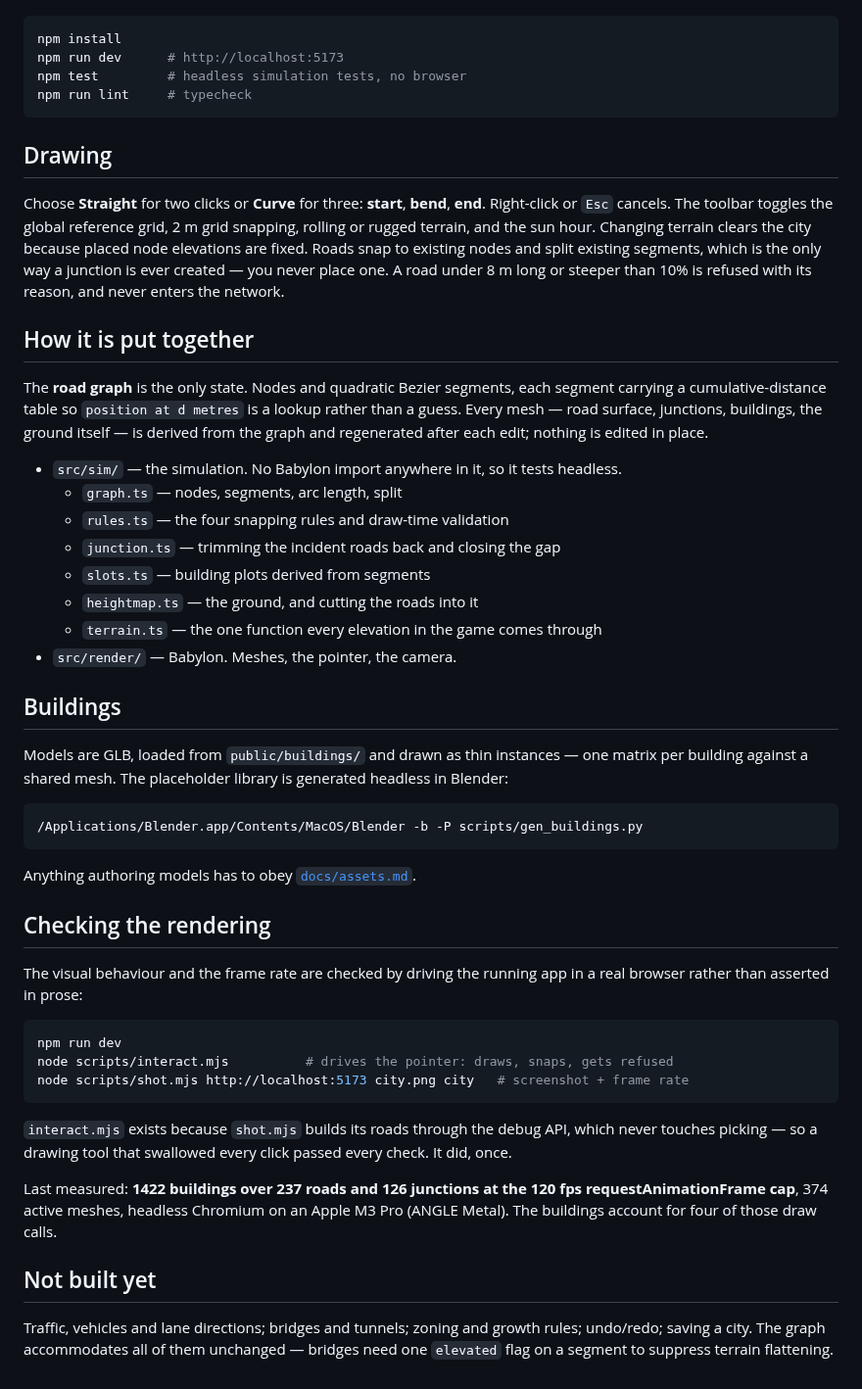
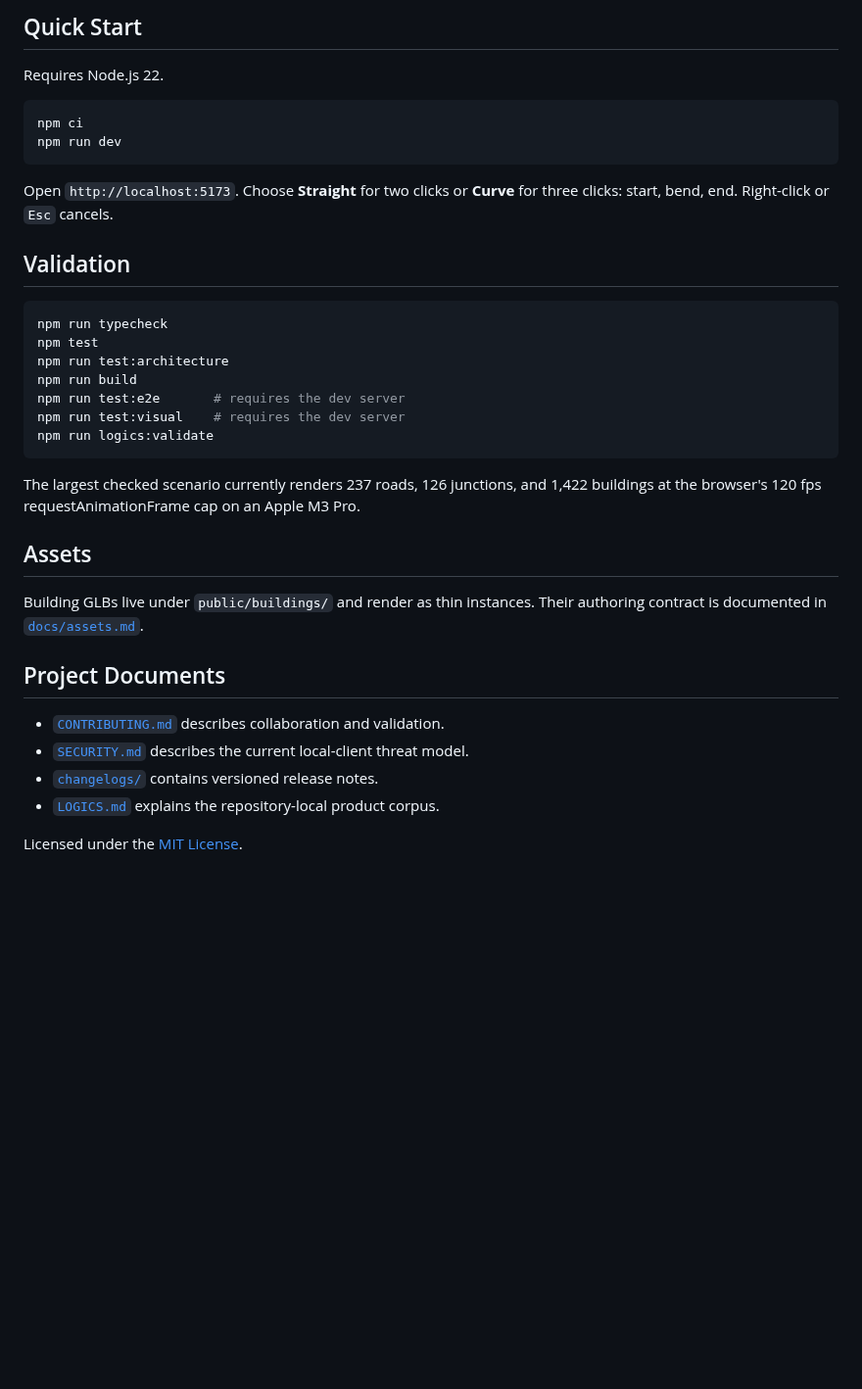
Before and after one commit to AlexAgo83/city-jump, a Markdown page: README.md, the part around one of its changes. Shown at 98% size. Drawn GitHub-style; blank space fills up the shorter version.

Commit message:
Establish repository documentation

````diff
--- a/README.md
+++ b/README.md
@@ -5,69 +59,40 @@ grows along them.
+## Quick Start
+
+Requires Node.js 22.
 
 ```bash
-npm install
-npm run dev      # http://localhost:5173
-npm test         # headless simulation tests, no browser
-npm run lint     # typecheck
+npm ci
+npm run dev
 ```
 
-## Drawing
+Open `http://localhost:5173`. Choose **Straight** for two clicks or **Curve** for three
+clicks: start, bend, end. Right-click or `Esc` cancels.
 
-Choose **Straight** for two clicks or **Curve** for three: **start**, **bend**, **end**.
-Right-click or `Esc` cancels. The toolbar toggles the global reference grid, 2 m grid
-snapping, rolling or rugged terrain, and the sun hour. Changing terrain clears the city
-because placed node elevations are fixed. Roads snap to existing nodes and split existing
-segments, which is the only way a junction is ever created — you never place one. A road
-under 8 m long or steeper than 10% is refused with its reason, and never enters the network.
-
-## How it is put together
-
-The **road graph** is the only state. Nodes and quadratic Bezier segments, each segment
-carrying a cumulative-distance table so `position at d metres` is a lookup rather than a
-guess. Every mesh — road surface, junctions, buildings, the ground itself — is derived
-from the graph and regenerated after each edit; nothing is edited in place.
-
-- `src/sim/` — the simulation. No Babylon import anywhere in it, so it tests headless.
-  - `graph.ts` — nodes, segments, arc length, split
-  - `rules.ts` — the four snapping rules and draw-time validation
-  - `junction.ts` — trimming the incident roads back and closing the gap
-  - `slots.ts` — building plots derived from segments
-  - `heightmap.ts` — the ground, and cutting the roads into it
-  - `terrain.ts` — the one function every elevation in the game comes through
-- `src/render/` — Babylon. Meshes, the pointer, the camera.
-
-## Buildings
-
-Models are GLB, loaded from `public/buildings/` and drawn as thin instances — one matrix
-per building against a shared mesh. The placeholder library is generated headless in
-Blender:
+## Validation
 
 ```bash
-/Applications/Blender.app/Contents/MacOS/Blender -b -P scripts/gen_buildings.py
+npm run typecheck
+npm test
+npm run test:architecture
+npm run build
+npm run test:e2e       # requires the dev server
+npm run test:visual    # requires the dev server
+npm run logics:validate
 ```
 
-Anything authoring models has to obey [`docs/assets.md`](docs/assets.md).
+The largest checked scenario currently renders 237 roads, 126 junctions, and 1,422
+buildings at the browser's 120 fps requestAnimationFrame cap on an Apple M3 Pro.
 
-## Checking the rendering
+## Assets
 
-The visual behaviour and the frame rate are checked by driving the running app in a real
-browser rather than asserted in prose:
+Building GLBs live under `public/buildings/` and render as thin instances. Their
+authoring contract is documented in [`docs/assets.md`](docs/assets.md).
 
-```bash
-npm run dev
-node scripts/interact.mjs          # drives the pointer: draws, snaps, gets refused
-node scripts/shot.mjs http://localhost:5173 city.png city   # screenshot + frame rate
-```
+## Project Documents
 
-`interact.mjs` exists because `shot.mjs` builds its roads through the debug API, which
-never touches picking — so a drawing tool that swallowed every click passed every check.
-It did, once.
+- [`CONTRIBUTING.md`](CONTRIBUTING.md) describes collaboration and validation.
+- [`SECURITY.md`](SECURITY.md) describes the current local-client threat model.
+- [`changelogs/`](changelogs/README.md) contains versioned release notes.
+- [`LOGICS.md`](LOGICS.md) explains the repository-local product corpus.
 
-Last measured: **1422 buildings over 237 roads and 126 junctions at the 120 fps
-requestAnimationFrame cap**, 374 active meshes, headless Chromium on an Apple M3 Pro
-(ANGLE Metal). The buildings account for four of those draw calls.
-
-## Not built yet
-
-Traffic, vehicles and lane directions; bridges and tunnels; zoning and growth rules;
-undo/redo; saving a city. The graph accommodates all of them unchanged — bridges need one
-`elevated` flag on a segment to suppress terrain flattening.
+Licensed under the [MIT License](LICENSE).
````
Also changed, not shown: other parts of README.md (+56 -2 lines), CONTRIBUTING.md (added, +51 -0 lines), SECURITY.md (added, +36 -0 lines), changelogs/CHANGELOGS_0_1_0.md (added, +23 -0 lines), changelogs/README.md (added, +10 -0 lines), docs/media/city-jump.png (added), 5 other files.
